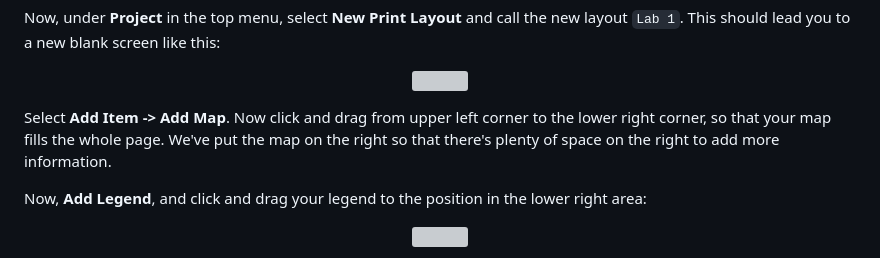
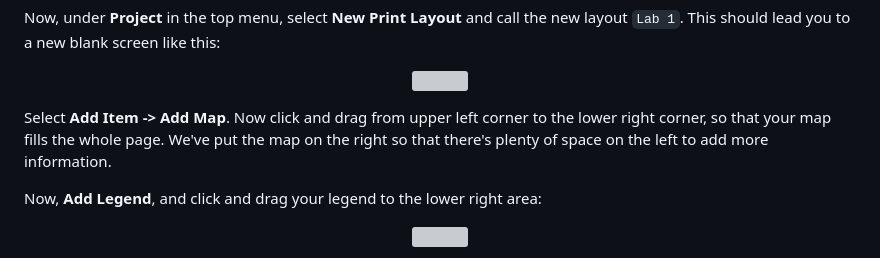
Before and after one commit to iamwfx/crs_3850_5850_mapping_countermapping, a Markdown page: Week2_qgis/README.md, the part around the change. Drawn GitHub-style; grey boxes are pictures that could not be loaded.

```diff
--- a/Week2_qgis/README.md
+++ b/Week2_qgis/README.md
@@ -210,9 +210,9 @@ Now, under **Project** in the top menu, select **New Print Layout** and call the
 <img src="../Images/qgis_blanklayout.png" width="600">
 </p>
 
-Select **Add Item -> Add Map**. Now click and drag from upper left corner to the lower right corner, so that your map fills the whole page. We've put the map on the right so that there's plenty of space on the right to add more information.
+Select **Add Item -> Add Map**. Now click and drag from upper left corner to the lower right corner, so that your map fills the whole page. We've put the map on the right so that there's plenty of space on the left to add more information.
 
-Now, **Add Legend**, and click and drag your legend to the position in the lower right area:
+Now, **Add Legend**, and click and drag your legend to the lower right area:
 <p align='center'>
 <img src="../Images/qgis_addlegend.png" width="600">
 </p>
```
